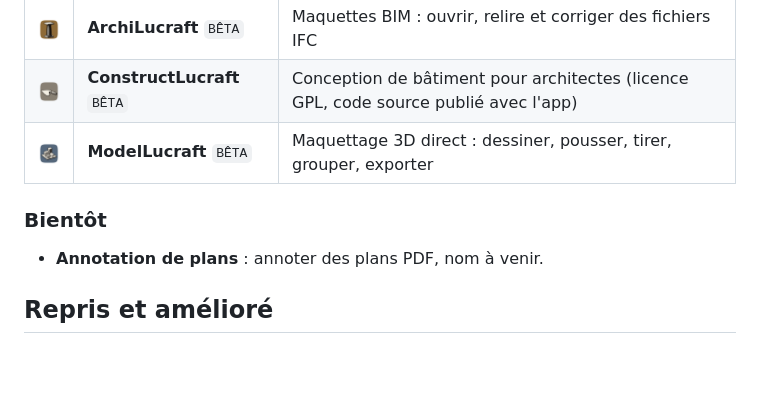
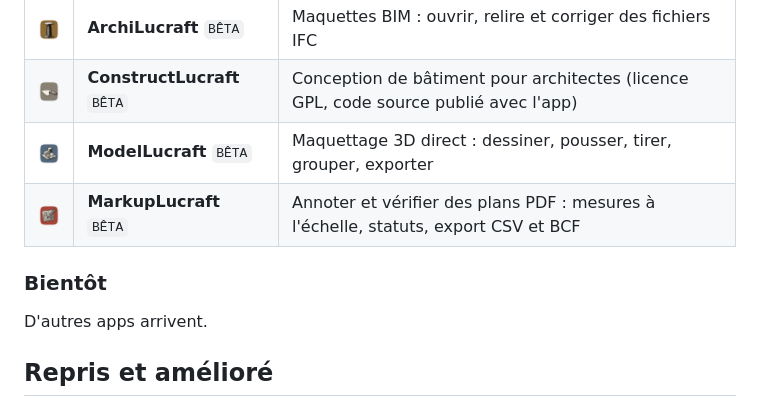
Before and after one commit to axsomette/lucraft-releases, a Markdown page: README.md, the part around one of its changes. Rendered like a GitHub page; pictures changed too: media/icons/markuplucraft.png (added); blank space fills up the shorter version.

```diff
--- a/README.md
+++ b/README.md
@@ -99,10 +99,11 @@ Elles s'installent depuis le launcher comme les autres ; le badge BÊTA dit qu'e
 | <img src="media/icons/archilucraft.png" width="40"> | **ArchiLucraft** `BÊTA` | Maquettes BIM : ouvrir, relire et corriger des fichiers IFC |
 | <img src="media/icons/constructlucraft.png" width="40"> | **ConstructLucraft** `BÊTA` | Conception de bâtiment pour architectes (licence GPL, code source publié avec l'app) |
 | <img src="media/icons/modellucraft.png" width="40"> | **ModelLucraft** `BÊTA` | Maquettage 3D direct : dessiner, pousser, tirer, grouper, exporter |
+| <img src="media/icons/markuplucraft.png" width="40"> | **MarkupLucraft** `BÊTA` | Annoter et vérifier des plans PDF : mesures à l'échelle, statuts, export CSV et BCF |
 
 ### Bientôt
 
-- **Annotation de plans** : annoter des plans PDF, nom à venir.
+D'autres apps arrivent.
 
 ## Repris et amélioré
 
```
Also changed, not shown: other parts of README.md (+1 -1 lines), 1 other file.
